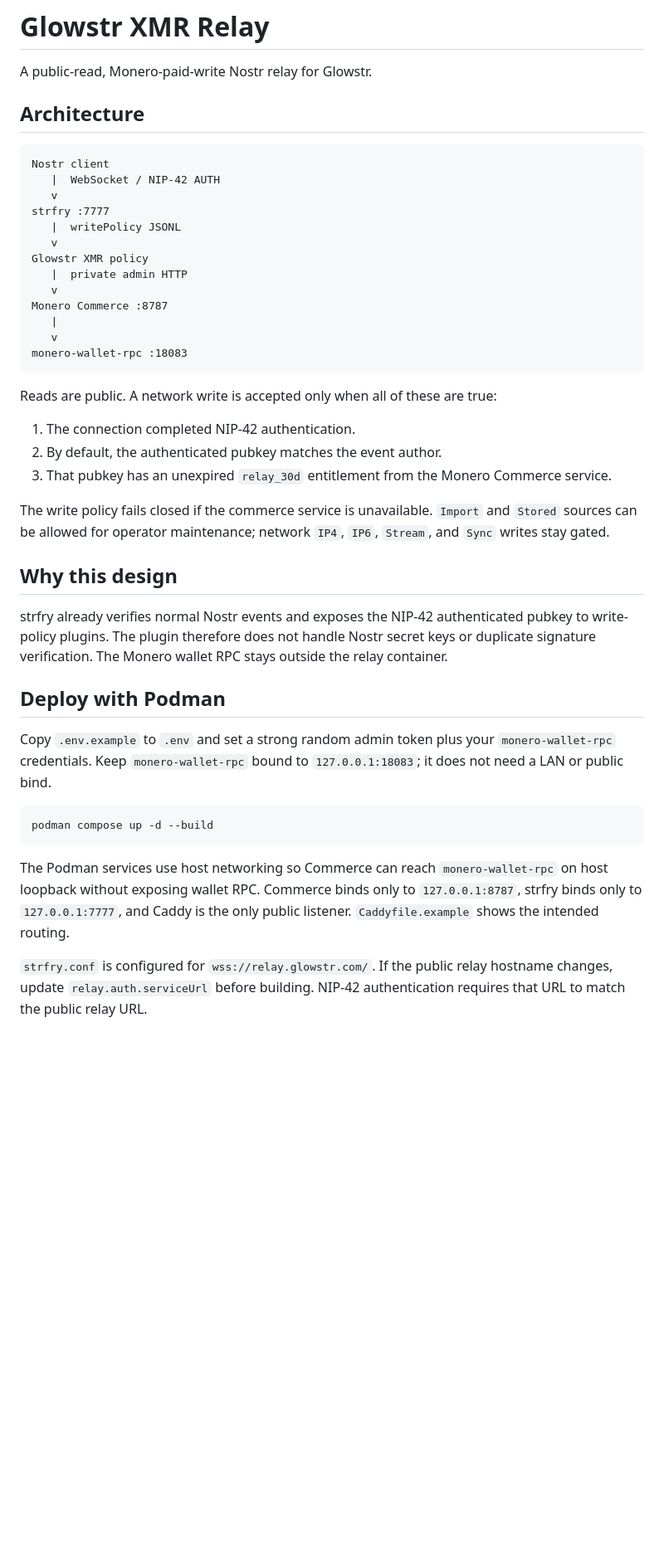
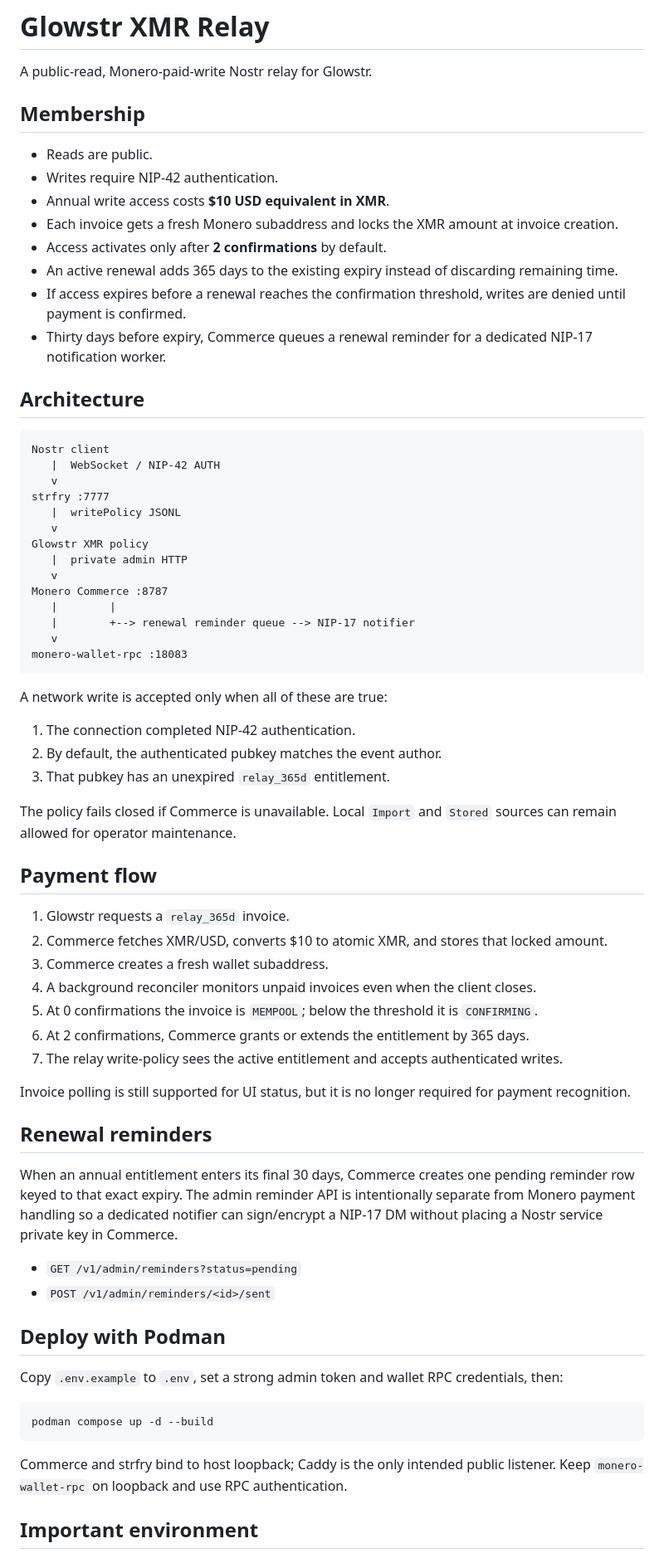
Before and after one commit to Notafbihoneypot/Glowstar, a Markdown page: xmr-relay/README.md, the part around one of its changes. Shown at 83% size. Rendered like a GitHub page; blank space fills up the shorter version.

Commit message:
Document annual paid relay design

````diff
--- a/xmr-relay/README.md
+++ b/xmr-relay/README.md
@@ -1,6 +1,17 @@
 # Glowstr XMR Relay
 
 A public-read, Monero-paid-write Nostr relay for Glowstr.
+
+## Membership
+
+- Reads are public.
+- Writes require NIP-42 authentication.
+- Annual write access costs **$10 USD equivalent in XMR**.
+- Each invoice gets a fresh Monero subaddress and locks the XMR amount at invoice creation.
+- Access activates only after **2 confirmations** by default.
+- An active renewal adds 365 days to the existing expiry instead of discarding remaining time.
+- If access expires before a renewal reaches the confirmation threshold, writes are denied until payment is confirmed.
+- Thirty days before expiry, Commerce queues a renewal reminder for a dedicated NIP-17 notification worker.
 
 ## Architecture
 
@@ -15,32 +26,48 @@ Glowstr XMR policy
    |  private admin HTTP
    v
 Monero Commerce :8787
-   |
+   |        |
+   |        +--> renewal reminder queue --> NIP-17 notifier
    v
 monero-wallet-rpc :18083
 ```
 
-Reads are public. A network write is accepted only when all of these are true:
+A network write is accepted only when all of these are true:
 
 1. The connection completed NIP-42 authentication.
 2. By default, the authenticated pubkey matches the event author.
-3. That pubkey has an unexpired `relay_30d` entitlement from the Monero Commerce service.
+3. That pubkey has an unexpired `relay_365d` entitlement.
 
-The write policy fails closed if the commerce service is unavailable. `Import` and `Stored` sources can be allowed for operator maintenance; network `IP4`, `IP6`, `Stream`, and `Sync` writes stay gated.
+The policy fails closed if Commerce is unavailable. Local `Import` and `Stored` sources can remain allowed for operator maintenance.
 
-## Why this design
+## Payment flow
 
-strfry already verifies normal Nostr events and exposes the NIP-42 authenticated pubkey to write-policy plugins. The plugin therefore does not handle Nostr secret keys or duplicate signature verification. The Monero wallet RPC stays outside the relay container.
+1. Glowstr requests a `relay_365d` invoice.
+2. Commerce fetches XMR/USD, converts $10 to atomic XMR, and stores that locked amount.
+3. Commerce creates a fresh wallet subaddress.
+4. A background reconciler monitors unpaid invoices even when the client closes.
+5. At 0 confirmations the invoice is `MEMPOOL`; below the threshold it is `CONFIRMING`.
+6. At 2 confirmations, Commerce grants or extends the entitlement by 365 days.
+7. The relay write-policy sees the active entitlement and accepts authenticated writes.
+
+Invoice polling is still supported for UI status, but it is no longer required for payment recognition.
+
+## Renewal reminders
+
+When an annual entitlement enters its final 30 days, Commerce creates one pending reminder row keyed to that exact expiry. The admin reminder API is intentionally separate from Monero payment handling so a dedicated notifier can sign/encrypt a NIP-17 DM without placing a Nostr service private key in Commerce.
+
+- `GET /v1/admin/reminders?status=pending`
+- `POST /v1/admin/reminders/<id>/sent`
 
 ## Deploy with Podman
 
-Copy `.env.example` to `.env` and set a strong random admin token plus your `monero-wallet-rpc` credentials. Keep `monero-wallet-rpc` bound to `127.0.0.1:18083`; it does not need a LAN or public bind.
+Copy `.env.example` to `.env`, set a strong admin token and wallet RPC credentials, then:
 
 ```sh
 podman compose up -d --build
 ```
 
-The Podman services use host networking so Commerce can reach `monero-wallet-rpc` on host loopback without exposing wallet RPC. Commerce binds only to `127.0.0.1:8787`, strfry binds only to `127.0.0.1:7777`, and Caddy is the only public listener. `Caddyfile.example` shows the intended routing.
+Commerce and strfry bind to host loopback; Caddy is the only intended public listener. Keep `monero-wallet-rpc` on loopback and use RPC authentication.
 
-`strfry.conf` is configured for `wss://relay.glowstr.com/`. If the public relay hostname changes, update `relay.auth.serviceUrl` before building. NIP-42 authentication requires that URL to match the public relay URL.
+## Important environment
 
````
Also changed, not shown: other parts of xmr-relay/README.md (+14 -18 lines).
